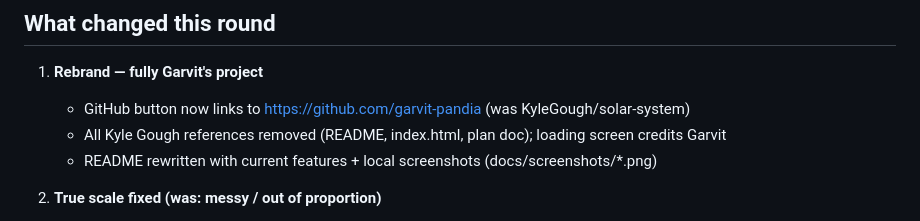
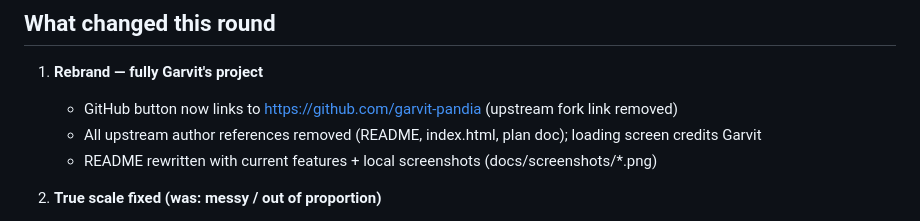
Before and after one commit to garvit-pandia/solar-system, a Markdown page: docs/STATUS.md, the part around the change. Drawn GitHub-style.

Commit message:
docs: remove last upstream-author meta-mentions from STATUS

```diff
--- a/docs/STATUS.md
+++ b/docs/STATUS.md
@@ -6,8 +6,8 @@ State: COMPLETE — all items implemented & verified (console assertions + visio
 ## What changed this round
 
 1. **Rebrand — fully Garvit's project**
-   - GitHub button now links to https://github.com/garvit-pandia (was KyleGough/solar-system)
-   - All Kyle Gough references removed (README, index.html, plan doc); loading screen credits Garvit
+   - GitHub button now links to https://github.com/garvit-pandia (upstream fork link removed)
+   - All upstream author references removed (README, index.html, plan doc); loading screen credits Garvit
    - README rewritten with current features + local screenshots (docs/screenshots/*.png)
 
 2. **True scale fixed (was: messy / out of proportion)**
```
